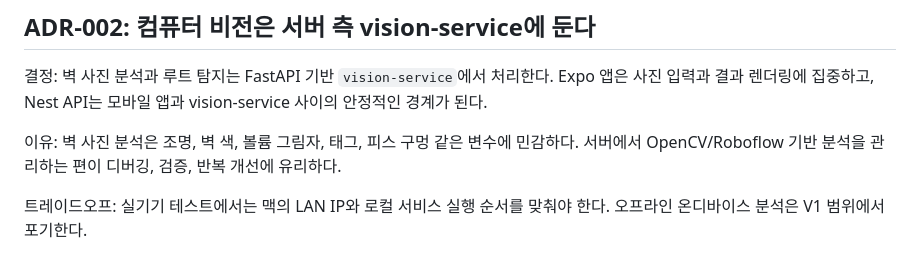
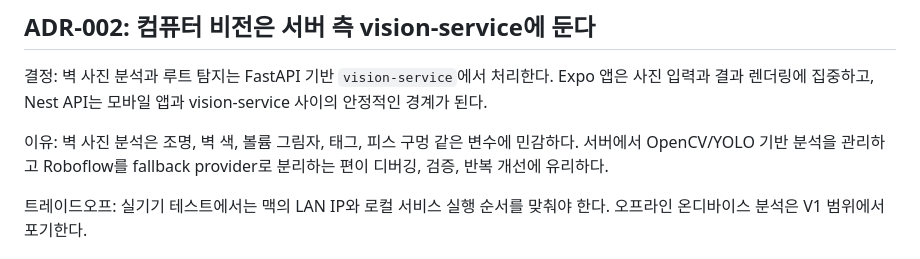
Before and after one commit to kimminjunnn/next-move, a Markdown page: docs/ADR.md, the part around the change. Drawn GitHub-style.

```diff
--- a/docs/ADR.md
+++ b/docs/ADR.md
@@ -16,7 +16,7 @@ Rupa는 빠르게 작동하는 최소 제품을 우선한다. 사용자가 벽
 
 결정: 벽 사진 분석과 루트 탐지는 FastAPI 기반 `vision-service`에서 처리한다. Expo 앱은 사진 입력과 결과 렌더링에 집중하고, Nest API는 모바일 앱과 vision-service 사이의 안정적인 경계가 된다.
 
-이유: 벽 사진 분석은 조명, 벽 색, 볼륨 그림자, 태그, 피스 구멍 같은 변수에 민감하다. 서버에서 OpenCV/Roboflow 기반 분석을 관리하는 편이 디버깅, 검증, 반복 개선에 유리하다.
+이유: 벽 사진 분석은 조명, 벽 색, 볼륨 그림자, 태그, 피스 구멍 같은 변수에 민감하다. 서버에서 OpenCV/YOLO 기반 분석을 관리하고 Roboflow를 fallback provider로 분리하는 편이 디버깅, 검증, 반복 개선에 유리하다.
 
 트레이드오프: 실기기 테스트에서는 맥의 LAN IP와 로컬 서비스 실행 순서를 맞춰야 한다. 오프라인 온디바이스 분석은 V1 범위에서 포기한다.
 
```
Also changed, not shown: AGENTS.md (+4 -2 lines), docs/ARCHITECTURE.md (+5 -2 lines).
